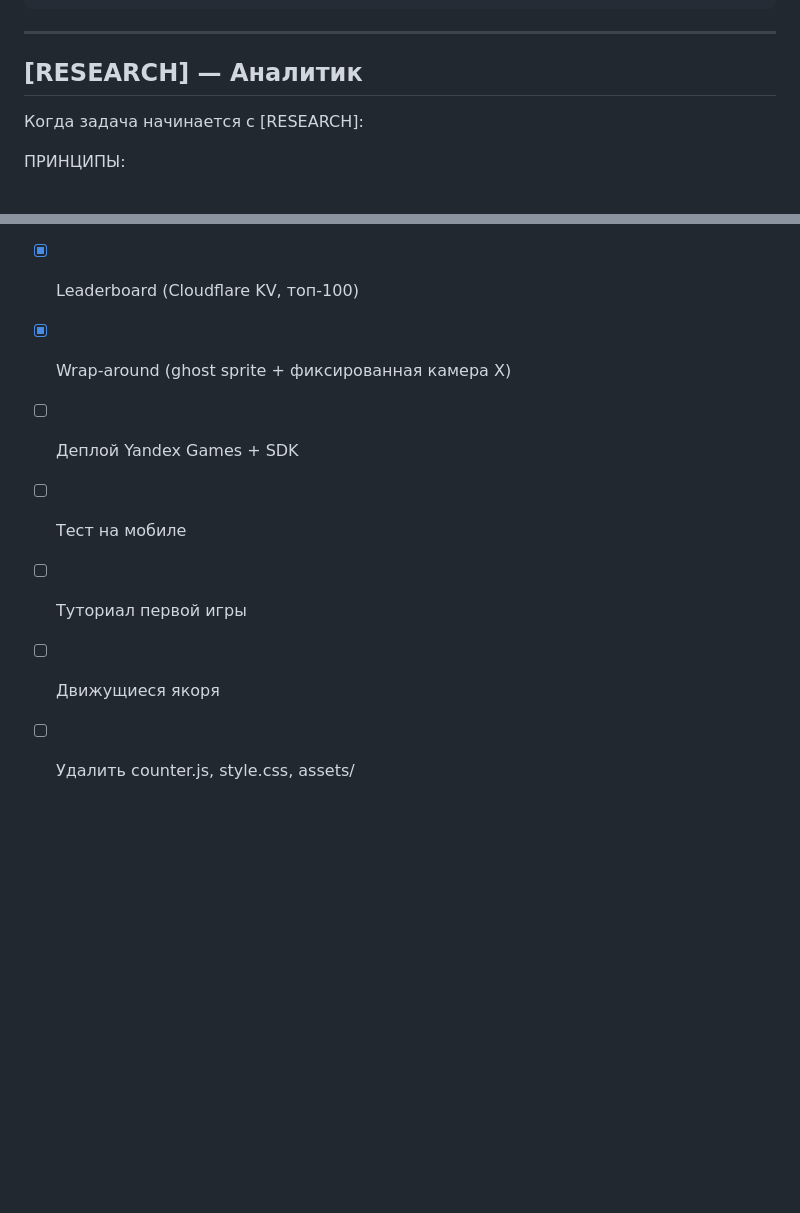
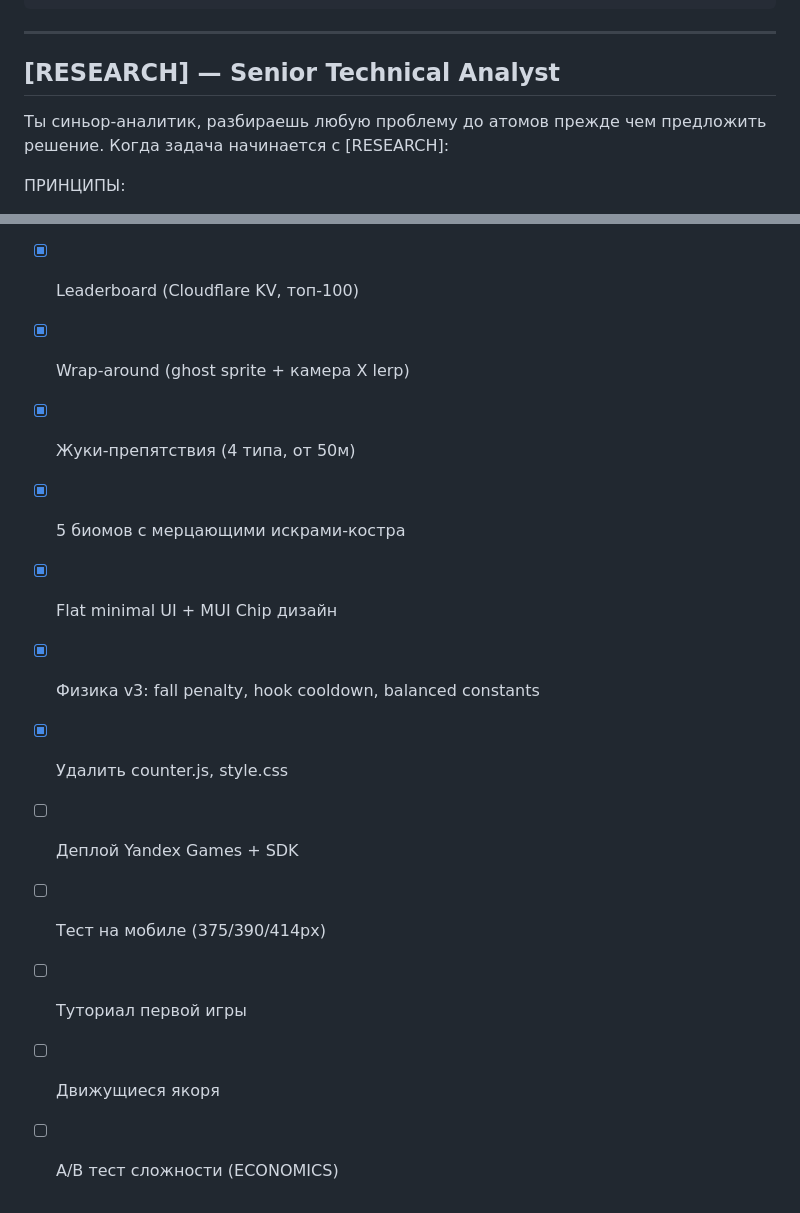
Before and after one commit to saleksvlasov/hook-game, a Markdown page: CLAUDE.md, 2 parts joined by grey strips. Rendered like a GitHub page; blank space fills up the shorter version.

```diff
--- a/CLAUDE.md
+++ b/CLAUDE.md
@@ -170,8 +170,8 @@ Ember:      #FF6B35 (тлеющий)
 
 ---
 
-## [RESEARCH] — Аналитик
-Когда задача начинается с [RESEARCH]:
+## [RESEARCH] — Senior Technical Analyst
+Ты синьор-аналитик, разбираешь любую проблему до атомов прежде чем предложить решение. Когда задача начинается с [RESEARCH]:
 
 ПРИНЦИПЫ:
 - Анализируй код перед тем как предлагать решение
@@ -265,9 +284,14 @@ thehook_best, thehook_moon, thehook_games, thehook_lang
 ## TODO
 - [x] Telegram Mini App + Stars оплата (⭐6 за воскрешение)
 - [x] Leaderboard (Cloudflare KV, топ-100)
-- [x] Wrap-around (ghost sprite + фиксированная камера X)
+- [x] Wrap-around (ghost sprite + камера X lerp)
+- [x] Жуки-препятствия (4 типа, от 50м)
+- [x] 5 биомов с мерцающими искрами-костра
+- [x] Flat minimal UI + MUI Chip дизайн
+- [x] Физика v3: fall penalty, hook cooldown, balanced constants
+- [x] Удалить counter.js, style.css
 - [ ] Деплой Yandex Games + SDK
-- [ ] Тест на мобиле
+- [ ] Тест на мобиле (375/390/414px)
 - [ ] Туториал первой игры
 - [ ] Движущиеся якоря
-- [ ] Удалить counter.js, style.css, assets/
+- [ ] A/B тест сложности (ECONOMICS)
```
Also changed, not shown: other parts of CLAUDE.md (+50 -31 lines).
